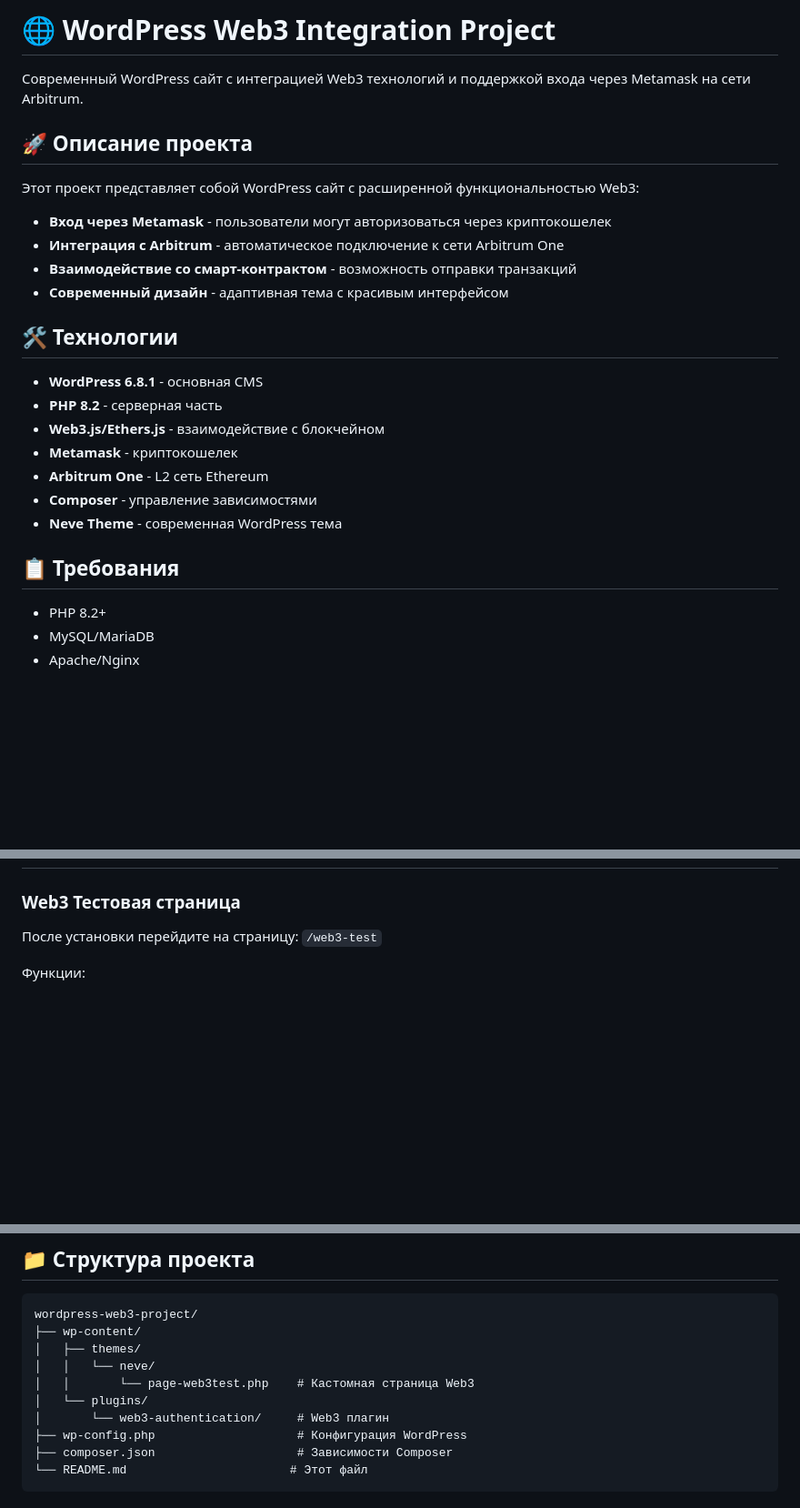
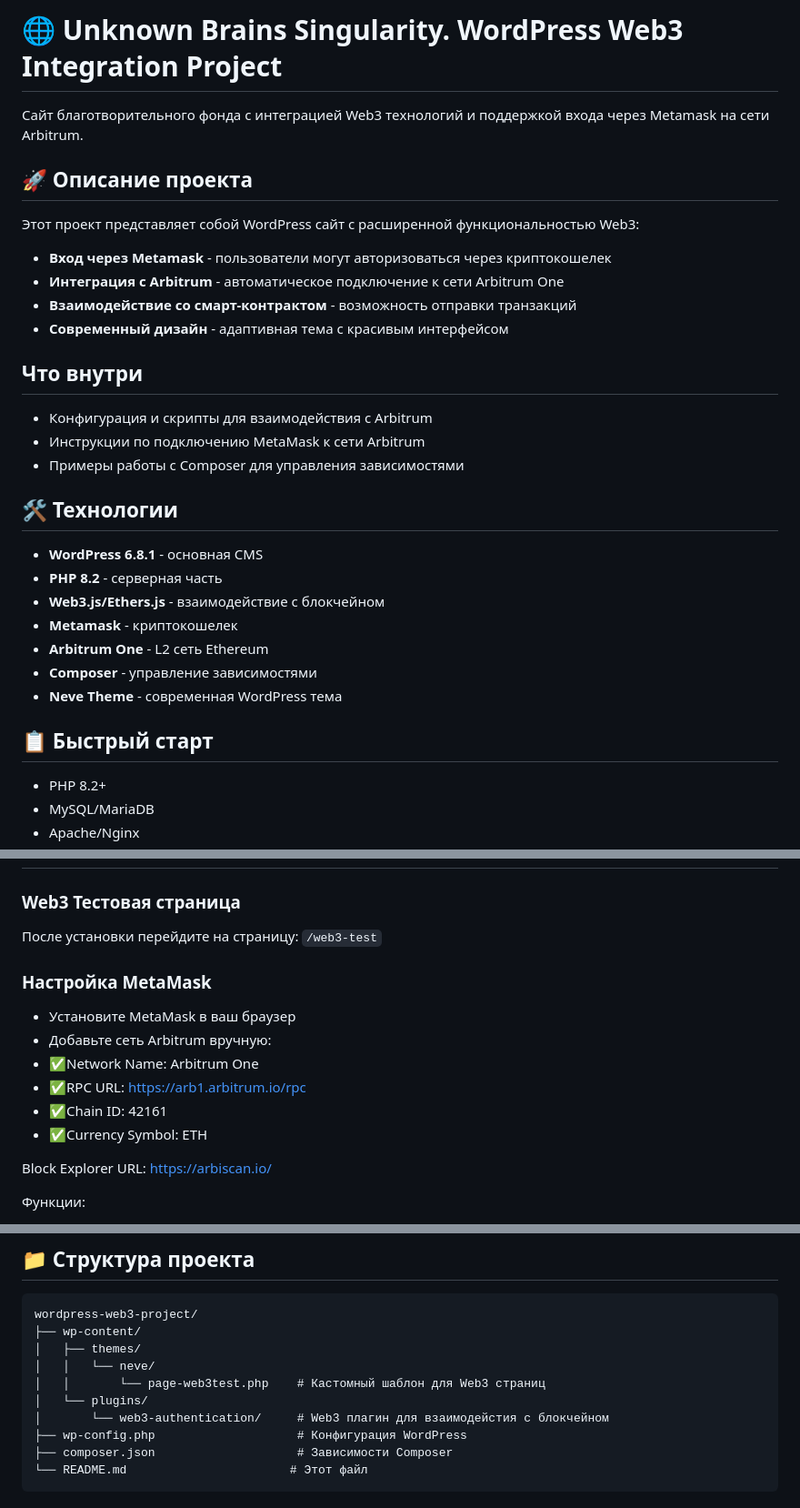
Before and after one commit to zhenek73/unknown-brains-singularity, a Markdown page: README.md, 3 parts joined by grey strips. Shown at 91% size. Drawn GitHub-style; blank space fills up the shorter version.

```diff
--- a/README.md
+++ b/README.md
@@ -1,6 +1,6 @@
-# 🌐 WordPress Web3 Integration Project
+# 🌐 Unknown Brains Singularity. WordPress Web3 Integration Project
 
-Современный WordPress сайт с интеграцией Web3 технологий и поддержкой входа через Metamask на сети Arbitrum.
+Сайт благотворительного фонда с интеграцией Web3 технологий и поддержкой входа через Metamask на сети Arbitrum.
 
 ## 🚀 Описание проекта
 
@@ -9,6 +9,12 @@
 - **Интеграция с Arbitrum** - автоматическое подключение к сети Arbitrum One
 - **Взаимодействие со смарт-контрактом** - возможность отправки транзакций
 - **Современный дизайн** - адаптивная тема с красивым интерфейсом
+
+## Что внутри
+
+- Конфигурация и скрипты для взаимодействия с Arbitrum
+- Инструкции по подключению MetaMask к сети Arbitrum
+- Примеры работы с Composer для управления зависимостями
 
 ## 🛠 Технологии
 
@@ -20,7 +26,7 @@
 - **Composer** - управление зависимостями
 - **Neve Theme** - современная WordPress тема
 
-## 📋 Требования
+## 📋 Быстрый старт
 
 - PHP 8.2+
 - MySQL/MariaDB
@@ -83,6 +89,16 @@ php wp-cli.phar language core activate ru_RU
 ### Web3 Тестовая страница
 После установки перейдите на страницу: `/web3-test`
 
+### Настройка MetaMask
+- Установите MetaMask в ваш браузер
+- Добавьте сеть Arbitrum вручную:
+- ✅Network Name: Arbitrum One
+- ✅RPC URL: https://arb1.arbitrum.io/rpc
+- ✅Chain ID: 42161
+- ✅Currency Symbol: ETH
+
+Block Explorer URL: https://arbiscan.io/
+
 Функции:
 - ✅ Подключение Metamask
 - ✅ Автоматическое переключение на сеть Arbitrum
@@ -101,9 +117,9 @@ wordpress-web3-project/
 ├── wp-content/
 │   ├── themes/
 │   │   └── neve/
-│   │       └── page-web3test.php    # Кастомная страница Web3
+│   │       └── page-web3test.php    # Кастомный шаблон для Web3 страниц
 │   └── plugins/
-│       └── web3-authentication/     # Web3 плагин
+│       └── web3-authentication/     # Web3 плагин для взаимодейстия с блокчейном
 ├── wp-config.php                    # Конфигурация WordPress
 ├── composer.json                    # Зависимости Composer
 └── README.md                       # Этот файл
```
